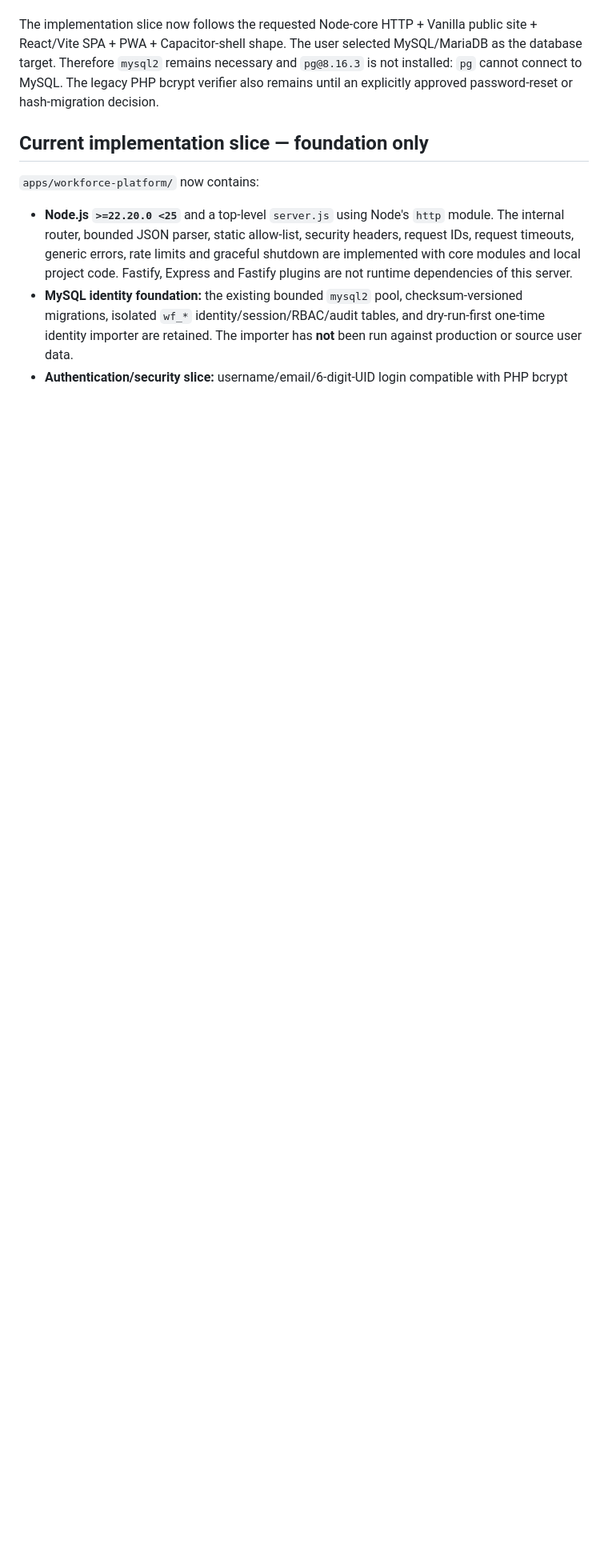
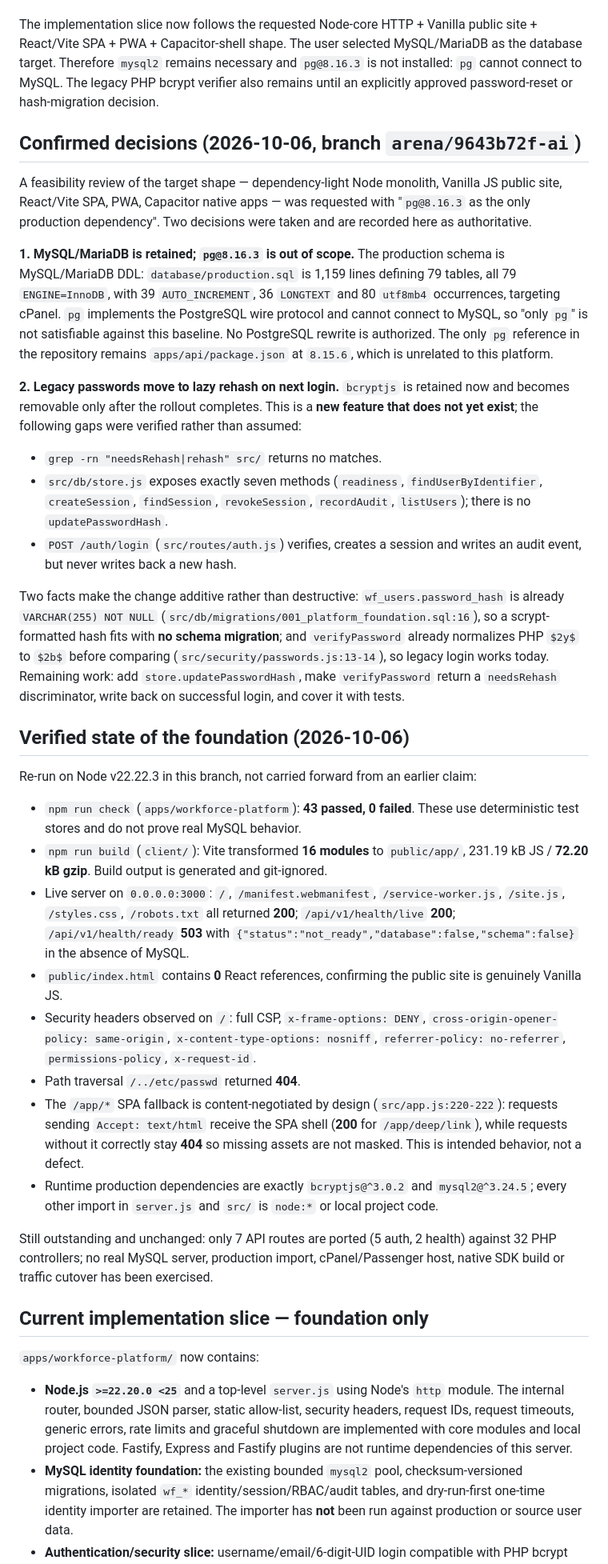
Before and after one commit to windelslife-wq/ai, a Markdown page: docs/migration/STATUS.md, the part around one of its changes. Shown at 80% size. Rendered like a GitHub page; blank space fills up the shorter version.

Commit message:
docs(migration): record confirmed MySQL + lazy-rehash decisions and verified foundation state
A feasibility review requested the dependency-light Node monolith / Vanilla JS
public site / React-Vite SPA / PWA / Capacitor shape with "pg@8.16.3 as the only
production dependency". That constraint is not satisfiable against this baseline,
so the two blocking decisions are now recorded as authoritative.

- MySQL/MariaDB confirmed as the target; pg@8.16.3 confirmed out of scope.
  database/production.sql is 1,159 lines of MySQL DDL (79 tables, all
  ENGINE=InnoDB, 39 AUTO_INCREMENT, 36 LONGTEXT, 80 utf8mb4) on cPanel, and pg
  implements only the PostgreSQL wire protocol.
- Legacy passwords confirmed to move to lazy rehash on next login, so bcryptjs
  is retained for now and becomes removable after the rollout completes.

Documents that the rehash path does not yet exist, with the verified gaps:
no needsRehash logic, no store.updatePasswordHash (store.js exposes exactly
seven methods), and POST /auth/login never writes a hash back. Also records
that the change is additive: wf_users.password_hash is already VARCHAR(255)
(001_platform_foundation.sql:16) so no schema migration is needed, and
verifyPassword already normalizes $2y$ to $2b$ (passwords.js:13-14).

Adds re-run evidence for the foundation rather than carrying forward earlier
claims: 43/43 npm run check, Vite 16 modules to 72.20 kB gzip, live 200s for
the public site/PWA assets, 503 readiness without MySQL, 404 path traversal,
0 React references in public/index.html, and the content-negotiated /app/*
SPA fallback (200 with Accept: text/html, 404 without).

No application code changed; PHP remains authoritative and no cutover is
authorized.

Co-authored-by: arena-agent <297053741+arena-agent@users.noreply.github.com>

```diff
--- a/docs/migration/STATUS.md
+++ b/docs/migration/STATUS.md
@@ -7,6 +7,36 @@
 The migration is the whole WINDELS AI WORKFORCE platform, not just the PHP front end. Proceed side-by-side, module by module, with MySQL/MariaDB, Passenger-compatible Node.js, parity/security evidence, and rollback. Keep PHP authoritative until the complete replacement is explicitly accepted. Never enable live trading, alter production data, deploy, or cut over traffic without approval.
 
 The implementation slice now follows the requested Node-core HTTP + Vanilla public site + React/Vite SPA + PWA + Capacitor-shell shape. The user selected MySQL/MariaDB as the database target. Therefore `mysql2` remains necessary and `pg@8.16.3` is not installed: `pg` cannot connect to MySQL. The legacy PHP bcrypt verifier also remains until an explicitly approved password-reset or hash-migration decision.
+
+## Confirmed decisions (2026-10-06, branch `arena/9643b72f-ai`)
+
+A feasibility review of the target shape — dependency-light Node monolith, Vanilla JS public site, React/Vite SPA, PWA, Capacitor native apps — was requested with "`pg@8.16.3` as the only production dependency". Two decisions were taken and are recorded here as authoritative.
+
+**1. MySQL/MariaDB is retained; `pg@8.16.3` is out of scope.** The production schema is MySQL/MariaDB DDL: `database/production.sql` is 1,159 lines defining 79 tables, all 79 `ENGINE=InnoDB`, with 39 `AUTO_INCREMENT`, 36 `LONGTEXT` and 80 `utf8mb4` occurrences, targeting cPanel. `pg` implements the PostgreSQL wire protocol and cannot connect to MySQL, so "only `pg`" is not satisfiable against this baseline. No PostgreSQL rewrite is authorized. The only `pg` reference in the repository remains `apps/api/package.json` at `8.15.6`, which is unrelated to this platform.
+
+**2. Legacy passwords move to lazy rehash on next login.** `bcryptjs` is retained now and becomes removable only after the rollout completes. This is a **new feature that does not yet exist**; the following gaps were verified rather than assumed:
+
+- `grep -rn "needsRehash|rehash" src/` returns no matches.
+- `src/db/store.js` exposes exactly seven methods (`readiness`, `findUserByIdentifier`, `createSession`, `findSession`, `revokeSession`, `recordAudit`, `listUsers`); there is no `updatePasswordHash`.
+- `POST /auth/login` (`src/routes/auth.js`) verifies, creates a session and writes an audit event, but never writes back a new hash.
+
+Two facts make the change additive rather than destructive: `wf_users.password_hash` is already `VARCHAR(255) NOT NULL` (`src/db/migrations/001_platform_foundation.sql:16`), so a scrypt-formatted hash fits with **no schema migration**; and `verifyPassword` already normalizes PHP `$2y$` to `$2b$` before comparing (`src/security/passwords.js:13-14`), so legacy login works today. Remaining work: add `store.updatePasswordHash`, make `verifyPassword` return a `needsRehash` discriminator, write back on successful login, and cover it with tests.
+
+## Verified state of the foundation (2026-10-06)
+
+Re-run on Node v22.22.3 in this branch, not carried forward from an earlier claim:
+
+- `npm run check` (`apps/workforce-platform`): **43 passed, 0 failed**. These use deterministic test stores and do not prove real MySQL behavior.
+- `npm run build` (`client/`): Vite transformed **16 modules** to `public/app/`, 231.19 kB JS / **72.20 kB gzip**. Build output is generated and git-ignored.
+- Live server on `0.0.0.0:3000`: `/`, `/manifest.webmanifest`, `/service-worker.js`, `/site.js`, `/styles.css`, `/robots.txt` all returned **200**; `/api/v1/health/live` **200**; `/api/v1/health/ready` **503** with `{"status":"not_ready","database":false,"schema":false}` in the absence of MySQL.
+- `public/index.html` contains **0** React references, confirming the public site is genuinely Vanilla JS.
+- Security headers observed on `/`: full CSP, `x-frame-options: DENY`, `cross-origin-opener-policy: same-origin`, `x-content-type-options: nosniff`, `referrer-policy: no-referrer`, `permissions-policy`, `x-request-id`.
+- Path traversal `/../etc/passwd` returned **404**.
+- The `/app/*` SPA fallback is content-negotiated by design (`src/app.js:220-222`): requests sending `Accept: text/html` receive the SPA shell (**200** for `/app/deep/link`), while requests without it correctly stay **404** so missing assets are not masked. This is intended behavior, not a defect.
+- Runtime production dependencies are exactly `bcryptjs@^3.0.2` and `mysql2@^3.24.5`; every other import in `server.js` and `src/` is `node:*` or local project code.
+
+Still outstanding and unchanged: only 7 API routes are ported (5 auth, 2 health) against 32 PHP controllers; no real MySQL server, production import, cPanel/Passenger host, native SDK build or traffic cutover has been exercised.
+
 
 ## Current implementation slice — foundation only
 
```
Also changed, not shown: other parts of docs/migration/STATUS.md (+1 -1 lines), docs/migration/FULL_STACK_ARCHITECTURE_PROPOSAL.md (+2 -0 lines).
